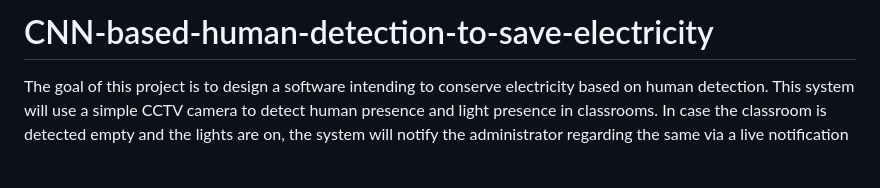
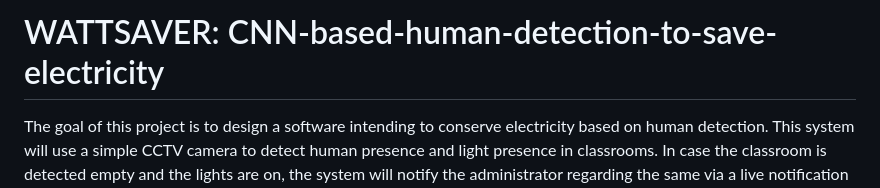
Before and after one commit to khushi2068/AI-powered-Classroom-Energy-Management-System, a Markdown page: README.md, the part around the change. Rendered like a GitHub page; blank space fills up the shorter version.

Commit message:
Update README.md
updated readme

```diff
--- a/README.md
+++ b/README.md
@@ -1,4 +1,4 @@
-# CNN-based-human-detection-to-save-electricity
+# WATTSAVER: CNN-based-human-detection-to-save-electricity
 The goal of this project is to design a software intending to conserve electricity based on human detection. This system will use a simple CCTV camera to detect human presence and light presence in classrooms. In case the classroom is detected empty and the lights are on, the system will notify the administrator regarding the same via a live notification Furthermore this system will allow the administrator to have access to the real time status of all classrooms in the campus through a website. This system will make administration easier and prevent unnecessary electricity wastage.
 
 ## Project Images
```
